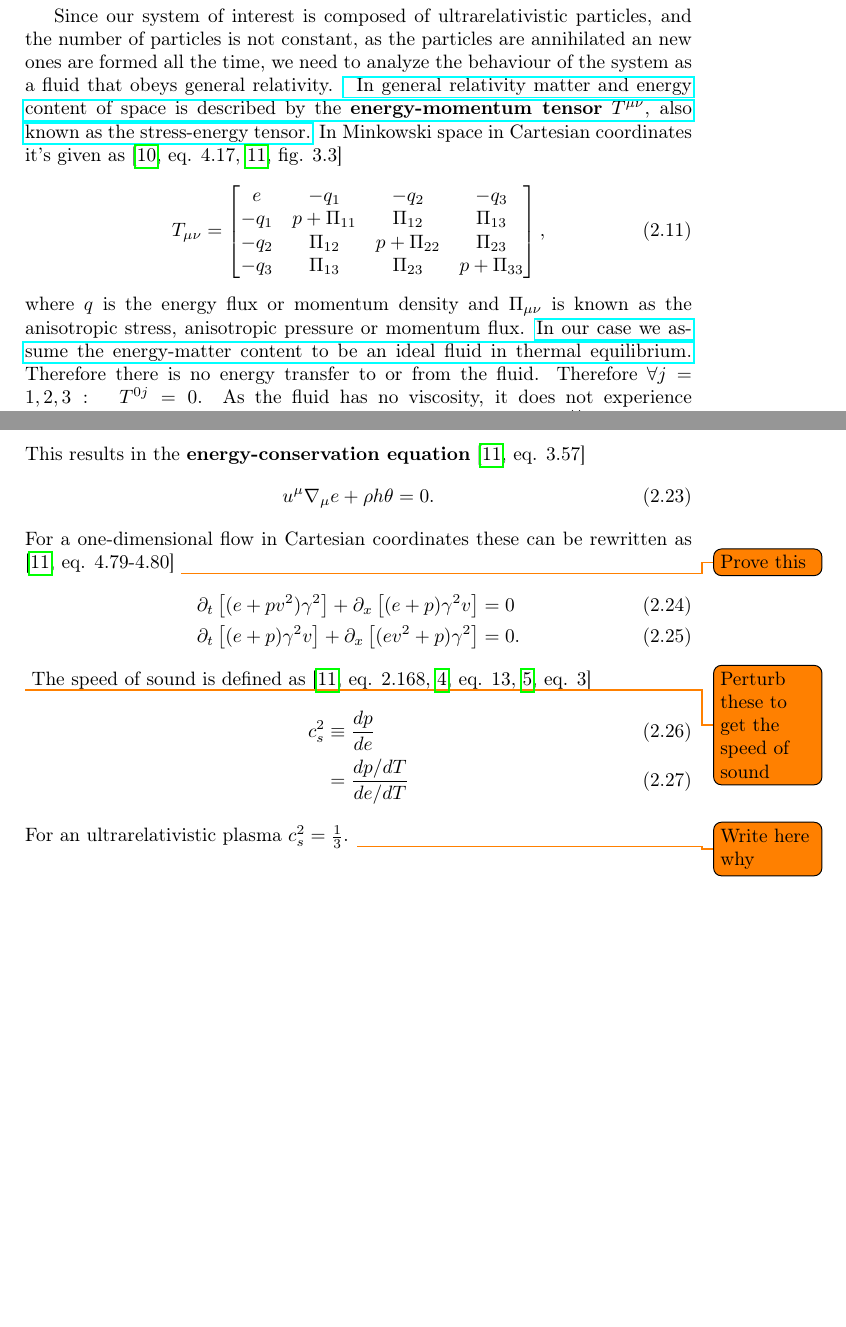
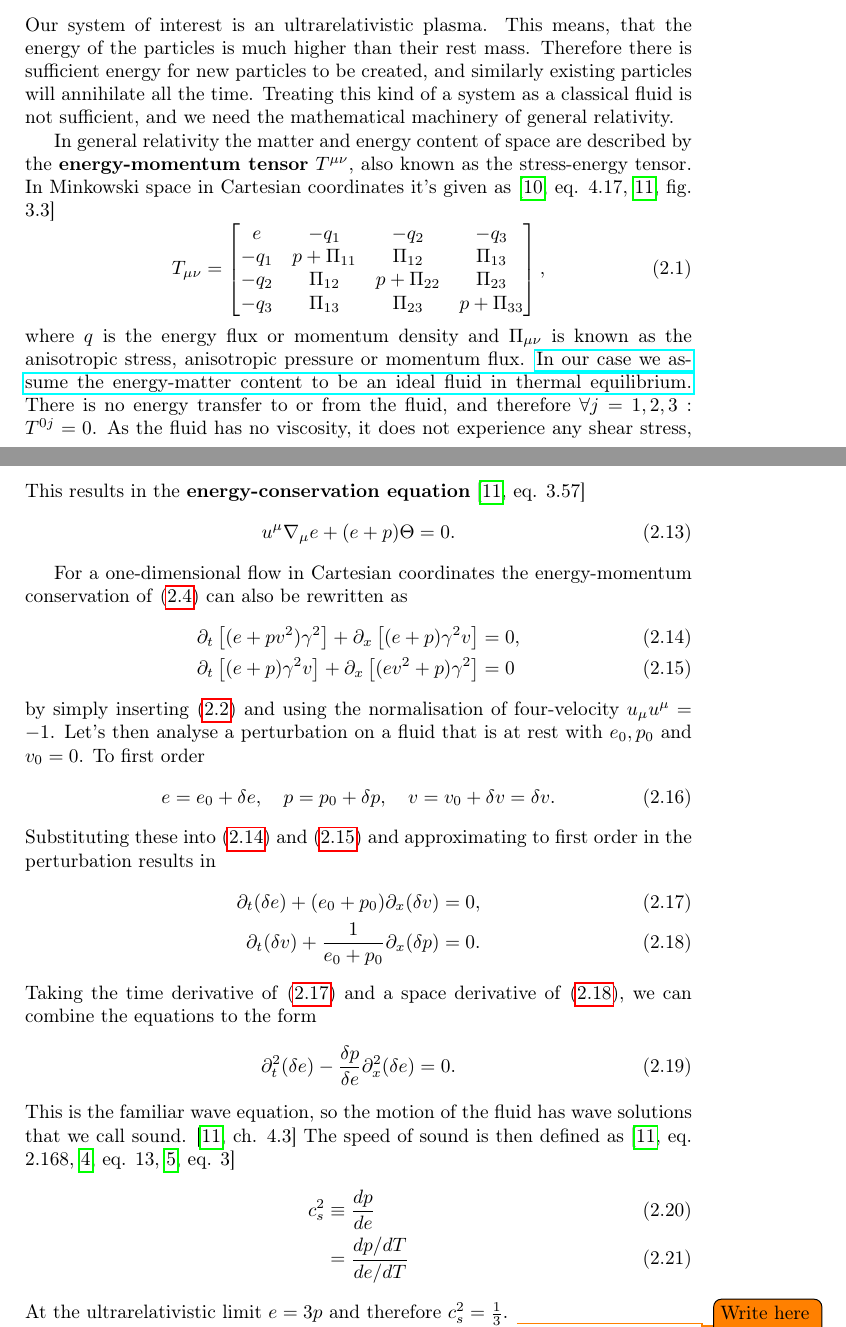
Before and after one commit to AgenttiX/msc-thesis2, a LaTeX thesis (main.tex, which reads tex/phase_transitions.tex): two parts of pages 10 and 11 of 22 before the commit and two parts of pages 9 and 11 of 22 after it, joined at a grey line, cut at the place of the change, the shorter picture padded with empty space. Compiled offline with pdfLaTeX.

Commit message:
Add text on relativistic hydrodynamics

```diff
--- a/tex/phase_transitions.tex
+++ b/tex/phase_transitions.tex
@@ -70,3 +72,9 @@ These parameters can be measured by LISA.
 % \cite[ch. 4]{lecture_notes}
 % According to Hindmarsh it's OK to have references on the level of individual chapters and equations.
 
+Our system of interest is an ultrarelativistic plasma.
+This means, that the energy of the particles is much higher than their rest mass.
+Therefore there is sufficient energy for new particles to be created,
+and similarly existing particles will annihilate all the time.
+Treating this kind of a system as a classical fluid is not sufficient,
+and we need the mathematical machinery of general relativity.
@@ -128,11 +82,4 @@ It should be noted that the
-Greek indices are used for four-vectors and latin indices for three-vectors.
-% The Einstein notation is absolute basics for theoretical physicists, but unfortunately the study programme of many of my applied/technical physicists friends doesn't involve it, so I'm mentioning it explicitly here so that they can google it.
-
-Since our system of interest is composed of ultrarelativistic particles,
-and the number of particles is not constant, as the particles are annihilated an new ones are formed all the time,
-we need to analyze the behaviour of the system as a fluid that obeys general relativity.
-\href{https://en.wikipedia.org/wiki/Stress\%E2\%80\%93energy\_tensor\#Stress\%E2\%80\%93energy\_of\_a\_fluid\_in\_equilibrium}{
-In general relativity matter and energy content of space is described by the \textbf{energy-momentum tensor} $T^{\mu \nu}$, also known as the stress-energy tensor.}
+In general relativity the matter and energy content of space are described by the \textbf{energy-momentum tensor} $T^{\mu \nu}$, also known as the stress-energy tensor.
 In Minkowski space in Cartesian coordinates it's given as
 \cites[eq. 4.17]{rasanen_gr_2022}[fig. 3.3]{rezzolla_relativistic_2013}
 \begin{equation}
@@ -146,8 +93,7 @@ e & -q_1 & -q_2 & -q_3 \\
 \end{equation}
 where $q$ is the energy flux or momentum density and $\Pi_{\mu \nu}$ is known as the anisotropic stress, anisotropic pressure or momentum flux.
 \href{https://physics.stackexchange.com/a/412067/298623}{In our case we assume the energy-matter content to be an ideal fluid in thermal equilibrium.}
-Therefore there is no energy transfer to or from the fluid.
-Therefore
+There is no energy transfer to or from the fluid, and therefore
 $\forall j=1,2,3: \quad T^{0j} = 0$.
 As the fluid has no viscosity, it does not experience any shear stress, and therefore
 $\forall i,j=1,2,3, \quad i \neq j: \quad T^{ij} = 0$.
@@ -215,22 +169,54 @@ Similarly we can project along the direction of velocity,
 This results in the \textbf{energy-conservation equation}
 \cite[eq. 3.57]{rezzolla_relativistic_2013}
 \begin{equation}
-u^\mu \nabla_\mu e + \rho h \theta = 0.
+u^\mu \nabla_\mu e + (e+p) \Theta = 0.
 \end{equation}
-For a one-dimensional flow in Cartesian coordinates these can be rewritten as
-\cite[eq. 4.79-4.80]{rezzolla_relativistic_2013}
-\todo{Prove this}
+
+For a one-dimensional flow in Cartesian coordinates the energy-momentum conservation of \eqref{eq:ep_conservation} can also be rewritten as
 \begin{align}
-\partial_t \left[ (e+pv^2) \gamma^2 \right] + \partial_x \left[ (e+p) \gamma^2 v \right] &= 0 \\
-\partial_t \left[ (e+p) \gamma^2 v \right] + \partial_x \left[ (ev^2 + p) \gamma^2 \right] &= 0.
+\partial_t \left[ (e+pv^2) \gamma^2 \right] + \partial_x \left[ (e+p) \gamma^2 v \right] &= 0,
+\label{eq:ep_conservation_1d_1} \\
+\partial_t \left[ (e+p) \gamma^2 v \right] + \partial_x \left[ (ev^2 + p) \gamma^2 \right] &= 0
+\label{eq:ep_conservation_1d_2}
 \end{align}
-\todo{Perturb these to get the speed of sound}
-The speed of sound is defined as
+by simply inserting \eqref{eq:ep_tensor} and using the normalisation of four-velocity $u_\mu u^\mu = -1$.
+Let's then analyse a perturbation on a fluid that is at rest with $e_0, p_0$ and $v_0 = 0$.
+To first order
+\begin{equation}
+e = e_0 + \delta e, \quad p=p_0 + \delta p, \quad v = v_0 + \delta v = \delta v.
+\end{equation}
+Substituting these into \eqref{eq:ep_conservation_1d_1} and \eqref{eq:ep_conservation_1d_2} and approximating to first order in the perturbation results in
+\begin{align}
+\partial_t (\delta e) + (e_0 + p_0) \partial_x (\delta v) = 0,
+\label{eq:ep_conservation_rewritten_1} \\
+\partial_t (\delta v) + \frac{1}{e_0 + p_0} \partial_x (\delta p) = 0.
+\label{eq:ep_conservation_rewritten_2}
+\end{align}
+Taking the time derivative of \eqref{eq:ep_conservation_rewritten_1} and a space derivative of \eqref{eq:ep_conservation_rewritten_2}, we can combine the equations to the form
+\begin{equation}
+\partial_t^2 (\delta e) - \frac{\delta p}{\delta e} \partial_x^2(\delta e) = 0.
+\end{equation}
+This is the familiar wave equation, so the motion of the fluid has wave solutions that we call sound.
+\cite[ch. 4.3]{rezzolla_relativistic_2013}
+The speed of sound is then defined as
 \cites[eq. 2.168]{rezzolla_relativistic_2013}[eq. 13]{giese_2020}[eq. 3]{giese_2021}
 \begin{align}
 c_s^2
 &\equiv \frac{dp}{de} \\
 &= \frac{dp/dT}{de/dT}
 \end{align}
-For an ultrarelativistic plasma $c_s^2=\frac{1}{3}$.
+At the ultrarelativistic limit $e=3p$ and therefore $c_s^2=\frac{1}{3}$.
 \todo{Write here why}
+
+\iffalse
+The
+\href{https://en.wikipedia.org/wiki/Clausius\%E2\%80\%93Clapeyron_relation}{Clausius-Clapeyron relation} states that
+% According to Hindmarsh it's OK to have hyperlinks to unofficial sources such as Wikipedia.
+\cite[eq. 5.47, 5.48]{schroeder_thermal_2000}
+\begin{equation}
+\frac{dp}{dT} = \frac{L}{T \Delta V} = \frac{\Delta S}{\Delta V}.
+\end{equation}
+\fi
+
+Proper discussion of relativistic fluids also requires various thermodynamic quantities.
+\todo{Derive entropy density properly}
```
Also changed, not shown: tex/phase_transitions.tex (149 more changed lines).
